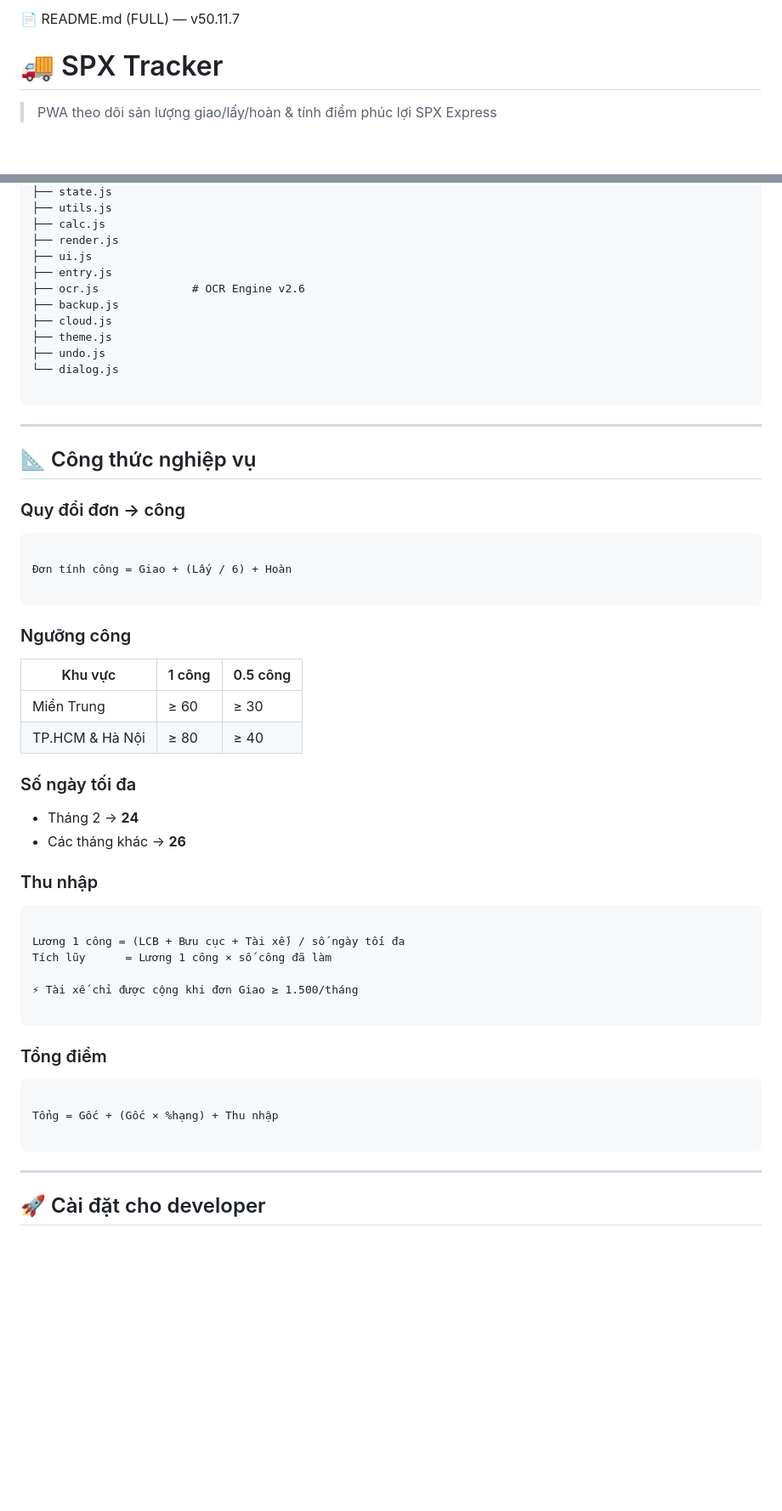
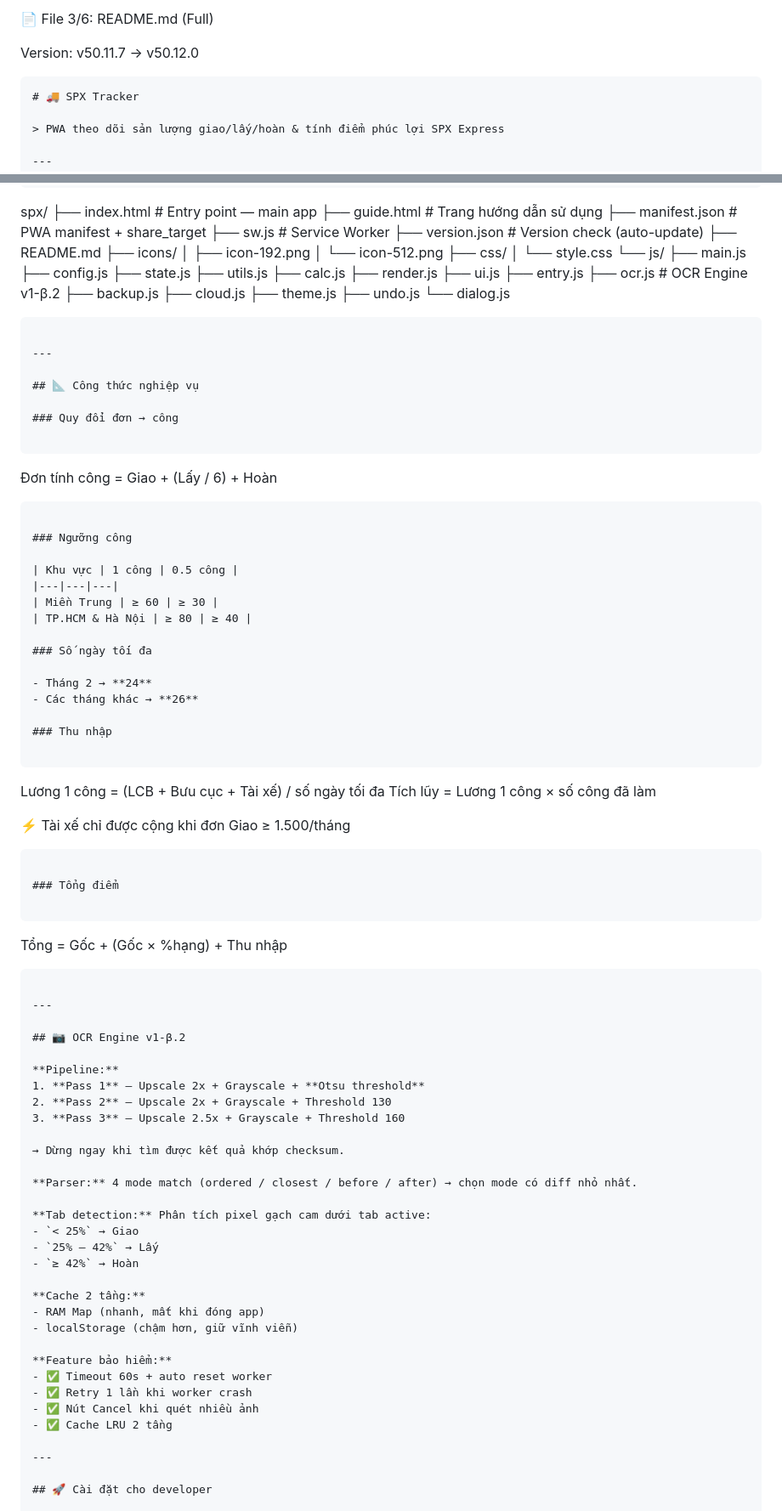
Before and after one commit to linhshope124-a11y/spx, a Markdown page: README.md, 2 parts joined by grey strips. Shown at 85% size. Drawn GitHub-style; blank space fills up the shorter version.

````diff
--- a/README.md
+++ b/README.md
@@ -1,5 +1,8 @@
-📄 README.md (FULL) — v50.11.7
+📄 File 3/6: README.md (Full)
 
+Version: v50.11.7 → v50.12.0
+
+```markdown
 # 🚚 SPX Tracker
 
 > PWA theo dõi sản lượng giao/lấy/hoàn & tính điểm phúc lợi SPX Express
@@ -72,7 +75,7 @@ spx/
 ├── render.js
 ├── ui.js
 ├── entry.js
-├── ocr.js              # OCR Engine v2.6
+├── ocr.js              # OCR Engine v1-β.2
 ├── backup.js
 ├── cloud.js
 ├── theme.js
@@ -86,6 +89,7 @@ spx/
 ## 📐 Công thức nghiệp vụ
 
 ### Quy đổi đơn → công
+
 ```
 
 Đơn tính công = Giao + (Lấy / 6) + Hoàn
@@ -100,10 +104,12 @@ spx/
 | TP.HCM & Hà Nội | ≥ 80 | ≥ 40 |
 
 ### Số ngày tối đa
+
 - Tháng 2 → **24**
 - Các tháng khác → **26**
 
 ### Thu nhập
+
 ```
 
 Lương 1 công = (LCB + Bưu cục + Tài xế) / số ngày tối đa
@@ -114,11 +120,40 @@ Tích lũy      = Lương 1 công × số công đã làm
 ```
 
 ### Tổng điểm
+
 ```
 
 Tổng = Gốc + (Gốc × %hạng) + Thu nhập
 
 ```
+
+---
+
+## 📷 OCR Engine v1-β.2
+
+**Pipeline:**
+1. **Pass 1** — Upscale 2x + Grayscale + **Otsu threshold**
+2. **Pass 2** — Upscale 2x + Grayscale + Threshold 130
+3. **Pass 3** — Upscale 2.5x + Grayscale + Threshold 160
+
+→ Dừng ngay khi tìm được kết quả khớp checksum.
+
+**Parser:** 4 mode match (ordered / closest / before / after) → chọn mode có diff nhỏ nhất.
+
+**Tab detection:** Phân tích pixel gạch cam dưới tab active:
+- `< 25%` → Giao
+- `25% – 42%` → Lấy
+- `≥ 42%` → Hoàn
+
+**Cache 2 tầng:**
+- RAM Map (nhanh, mất khi đóng app)
+- localStorage (chậm hơn, giữ vĩnh viễn)
+
+**Feature bảo hiểm:**
+- ✅ Timeout 60s + auto reset worker
+- ✅ Retry 1 lần khi worker crash
+- ✅ Nút Cancel khi quét nhiều ảnh
+- ✅ Cache LRU 2 tầng
 
 ---
 
````
Also changed, not shown: other parts of README.md (+12 -9 lines).
